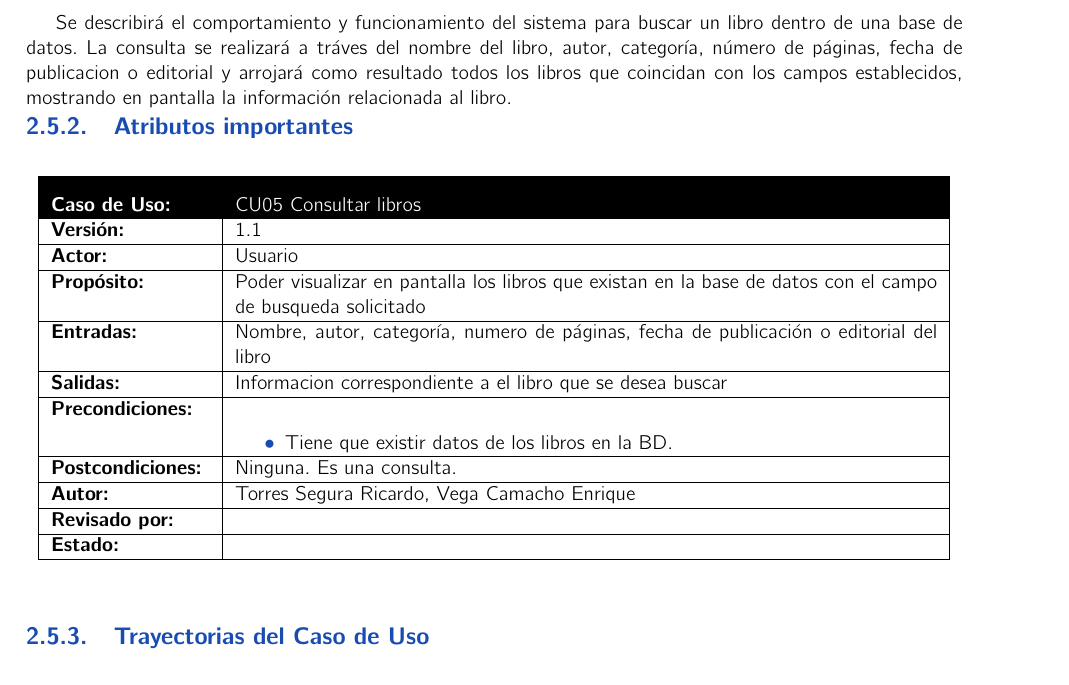
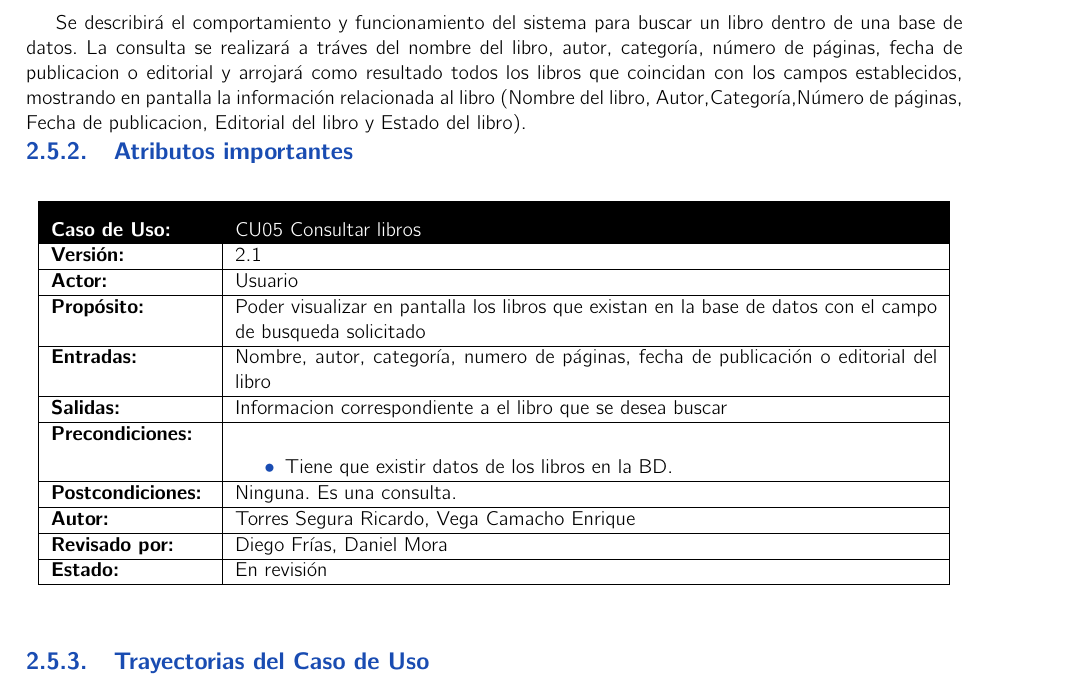
Before and after one commit to josemiguel8624/LibraryApp, a LaTeX book (BibliotecaLatex/index.tex, which reads BibliotecaLatex/cu/cu5/cu5.tex): part of page 32 of 95, cut so that both start at the same text. Compiled offline with pdfLaTeX.

Commit message:
Add files via upload

```diff
--- a/BibliotecaLatex/cu/cu5/cu5.tex
+++ b/BibliotecaLatex/cu/cu5/cu5.tex
@@ -2,9 +2,9 @@
 %-------------------------------------- COMIENZA descripción del caso de uso.
 
 	\begin{UseCase}{CU05}{Consultar libros}{
-		Se describirá el comportamiento y funcionamiento del sistema para buscar un libro dentro de una base de datos. La consulta se realizará a tráves del nombre del libro, autor, categoría, número de páginas, fecha de publicacion o editorial y arrojará como resultado todos los libros que coincidan con los campos establecidos, mostrando en pantalla la información relacionada al libro.
+		Se describirá el comportamiento y funcionamiento del sistema para buscar un libro dentro de una base de datos. La consulta se realizará a tráves del nombre del libro, autor, categoría, número de páginas, fecha de publicacion o editorial y arrojará como resultado todos los libros que coincidan con los campos establecidos, mostrando en pantalla la información relacionada al libro (Nombre del libro, Autor,Categoría,Número de páginas, Fecha de publicacion, Editorial del libro y Estado del libro).
 	}
-		\UCitem{Versión}{1.1}
+		\UCitem{Versión}{2.1}
 		\UCitem{Actor}{Usuario}
 		\UCitem{Propósito}{Poder visualizar en pantalla los libros que existan en la base de datos con el campo de busqueda solicitado }
 		\UCitem{Entradas}{Nombre, autor, categoría, numero de páginas, fecha de publicación o editorial del libro}
@@ -16,8 +16,8 @@
 		}
 		\UCitem{Postcondiciones}{Ninguna. Es una consulta.}
 		\UCitem{Autor}{Torres Segura Ricardo, Vega Camacho Enrique}
-		\UCitem{Revisado por}{ }
-		\UCitem{Estado}{ }
+		\UCitem{Revisado por}{Diego Frías, Daniel Mora}
+		\UCitem{Estado}{En revisión}
 	\end{UseCase}
 		%-------------------------------------- COMIENZA descripción Trayectoria Principal
 	\begin{UCtrayectoria}{Principal}
```
